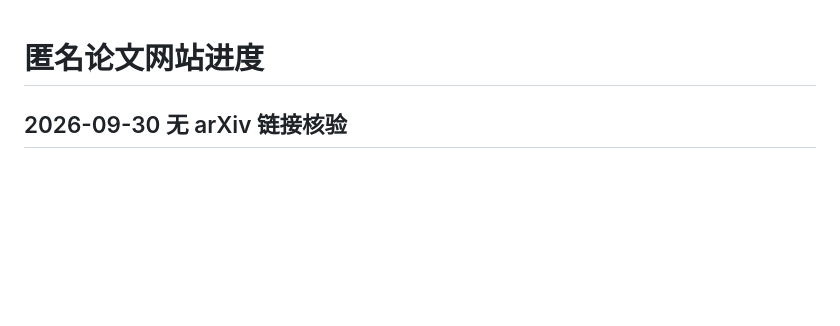
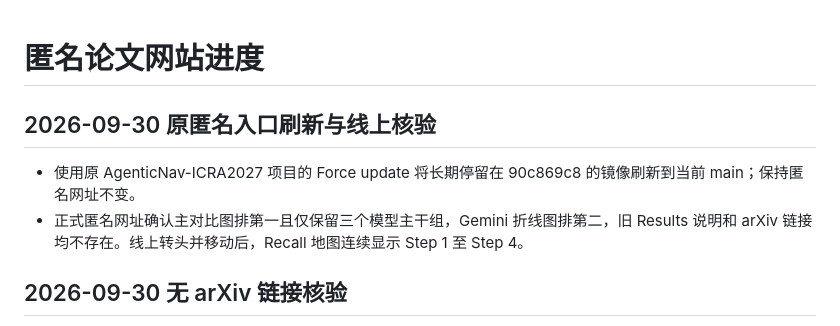
Before and after one commit to Eas1L/agenticnav-anonymous-site, a Markdown page: PLAN.md, the part around the change. Rendered like a GitHub page; blank space fills up the shorter version.

Commit message:
Record anonymous mirror refresh and live verification

```diff
--- a/PLAN.md
+++ b/PLAN.md
@@ -1,4 +1,9 @@
 # 匿名论文网站进度
+
+## 2026-09-30 原匿名入口刷新与线上核验
+
+- 使用原 AgenticNav-ICRA2027 项目的 Force update 将长期停留在 90c869c8 的镜像刷新到当前 main；保持匿名网址不变。
+- 正式匿名网址确认主对比图排第一且仅保留三个模型主干组，Gemini 折线图排第二，旧 Results 说明和 arXiv 链接均不存在。线上转头并移动后，Recall 地图连续显示 Step 1 至 Step 4。
 
 ## 2026-09-30 无 arXiv 链接核验
 
```
